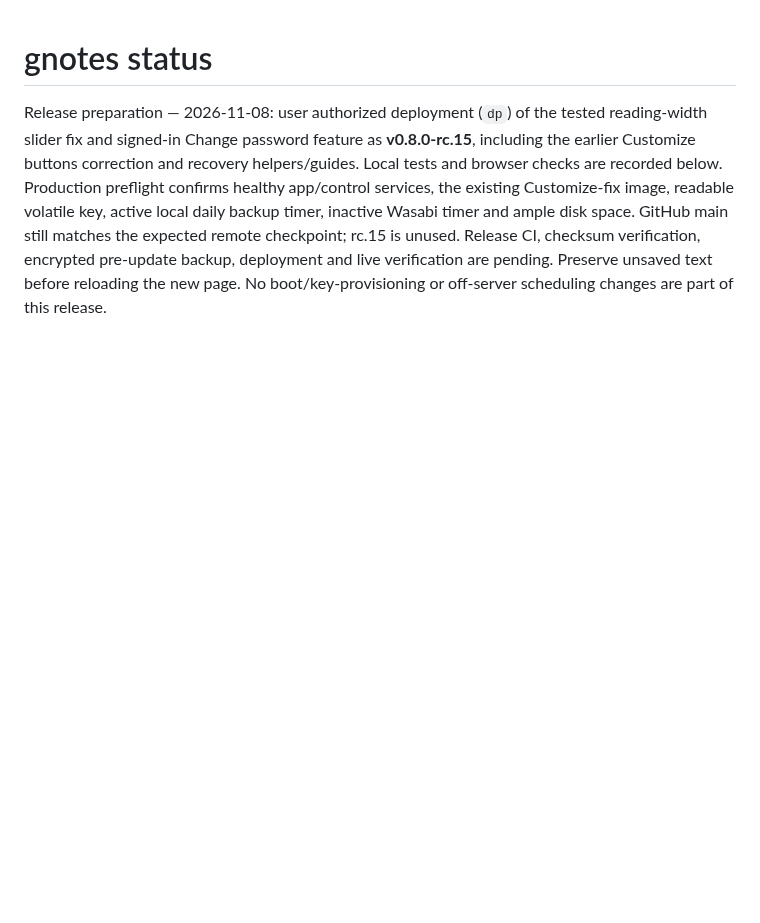
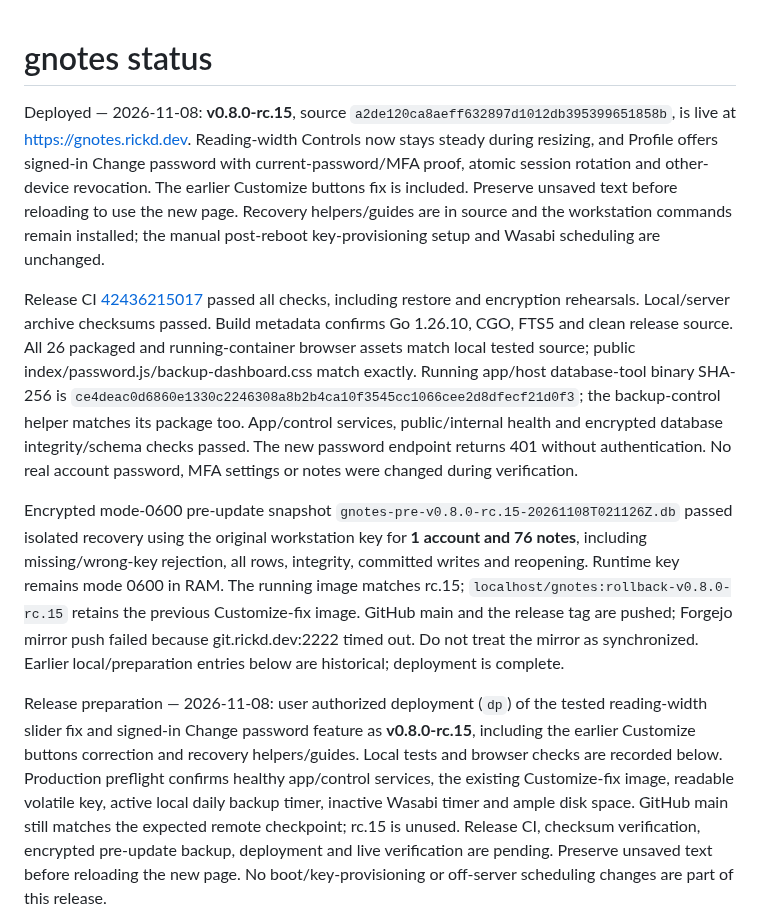
Before and after one commit to rickd-uk/gnotes, a Markdown page: PROGRESS.md, the part around the change. Rendered like a GitHub page; blank space fills up the shorter version.

Commit message:
Record verified v0.8.0-rc.15 deployment and recovery evidence

```diff
--- a/PROGRESS.md
+++ b/PROGRESS.md
@@ -1,4 +1,10 @@
 # gnotes status
+
+Deployed — 2026-11-08: **v0.8.0-rc.15**, source `a2de120ca8aeff632897d1012db395399651858b`, is live at https://gnotes.rickd.dev. Reading-width Controls now stays steady during resizing, and Profile offers signed-in Change password with current-password/MFA proof, atomic session rotation and other-device revocation. The earlier Customize buttons fix is included. Preserve unsaved text before reloading to use the new page. Recovery helpers/guides are in source and the workstation commands remain installed; the manual post-reboot key-provisioning setup and Wasabi scheduling are unchanged.
+
+Release CI [42436215017](https://github.com/rickd-uk/gnotes/actions/runs/42436215017) passed all checks, including restore and encryption rehearsals. Local/server archive checksums passed. Build metadata confirms Go 1.26.10, CGO, FTS5 and clean release source. All 26 packaged and running-container browser assets match local tested source; public index/password.js/backup-dashboard.css match exactly. Running app/host database-tool binary SHA-256 is `ce4deac0d6860e1330c2246308a8b2b4ca10f3545cc1066cee2d8dfecf21d0f3`; the backup-control helper matches its package too. App/control services, public/internal health and encrypted database integrity/schema checks passed. The new password endpoint returns 401 without authentication. No real account password, MFA settings or notes were changed during verification.
+
+Encrypted mode-0600 pre-update snapshot `gnotes-pre-v0.8.0-rc.15-20261108T021126Z.db` passed isolated recovery using the original workstation key for **1 account and 76 notes**, including missing/wrong-key rejection, all rows, integrity, committed writes and reopening. Runtime key remains mode 0600 in RAM. The running image matches rc.15; `localhost/gnotes:rollback-v0.8.0-rc.15` retains the previous Customize-fix image. GitHub main and the release tag are pushed; Forgejo mirror push failed because git.rickd.dev:2222 timed out. Do not treat the mirror as synchronized. Earlier local/preparation entries below are historical; deployment is complete.
 
 Release preparation — 2026-11-08: user authorized deployment (`dp`) of the tested reading-width slider fix and signed-in Change password feature as **v0.8.0-rc.15**, including the earlier Customize buttons correction and recovery helpers/guides. Local tests and browser checks are recorded below. Production preflight confirms healthy app/control services, the existing Customize-fix image, readable volatile key, active local daily backup timer, inactive Wasabi timer and ample disk space. GitHub main still matches the expected remote checkpoint; rc.15 is unused. Release CI, checksum verification, encrypted pre-update backup, deployment and live verification are pending. Preserve unsaved text before reloading the new page. No boot/key-provisioning or off-server scheduling changes are part of this release.
 
```
Also changed, not shown: OPERATIONS.md (+2 -2 lines), ROADMAP.md (+8 -2 lines).
